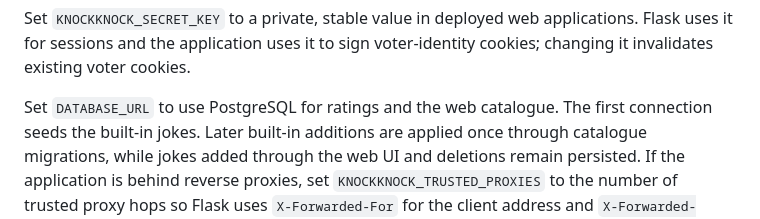
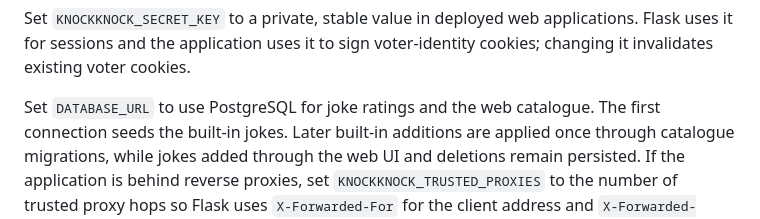
Before and after one commit to chfields/knock-knock-jokes, a Markdown page: README.md, the part around the change. Rendered like a GitHub page.

Commit message:
docs: say joke ratings in the PostgreSQL setup note
Co-Authored-By: Claude Opus 5.5 (1M context) <noreply@anthropic.com>

```diff
--- a/README.md
+++ b/README.md
@@ -77,7 +77,7 @@ Set `KNOCKKNOCK_SECRET_KEY` to a private, stable value in deployed web
 applications. Flask uses it for sessions and the application uses it to sign
 voter-identity cookies; changing it invalidates existing voter cookies.
 
-Set `DATABASE_URL` to use PostgreSQL for ratings and the web catalogue. The
+Set `DATABASE_URL` to use PostgreSQL for joke ratings and the web catalogue. The
 first connection seeds the built-in jokes. Later built-in additions are applied
 once through catalogue migrations, while jokes added through the web UI and
 deletions remain persisted. If the application is behind reverse proxies,
```
